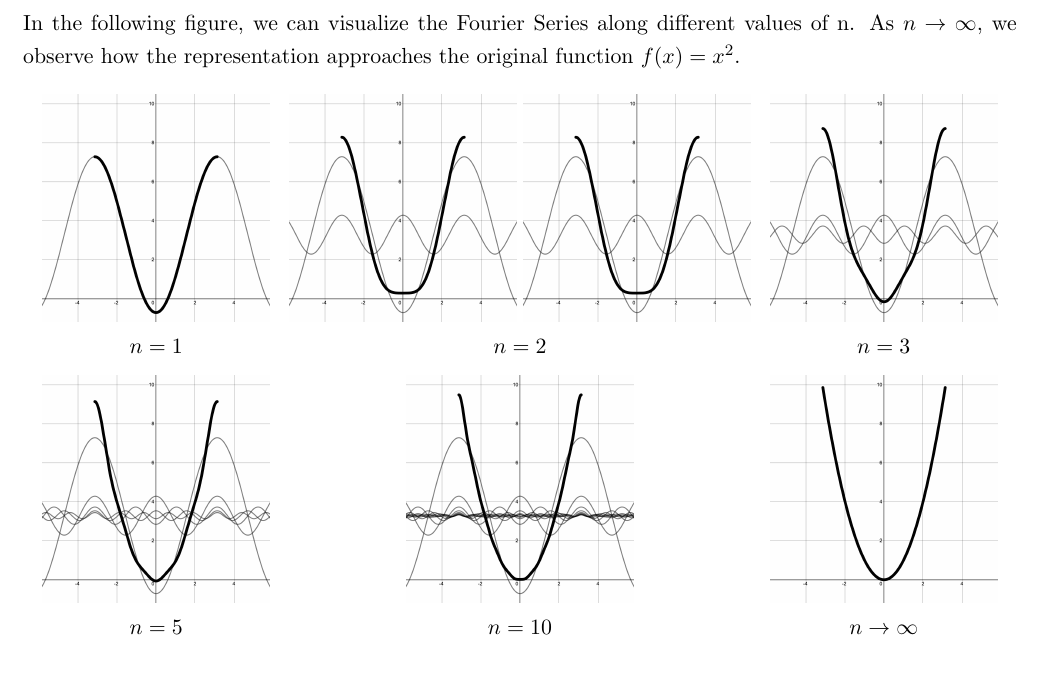
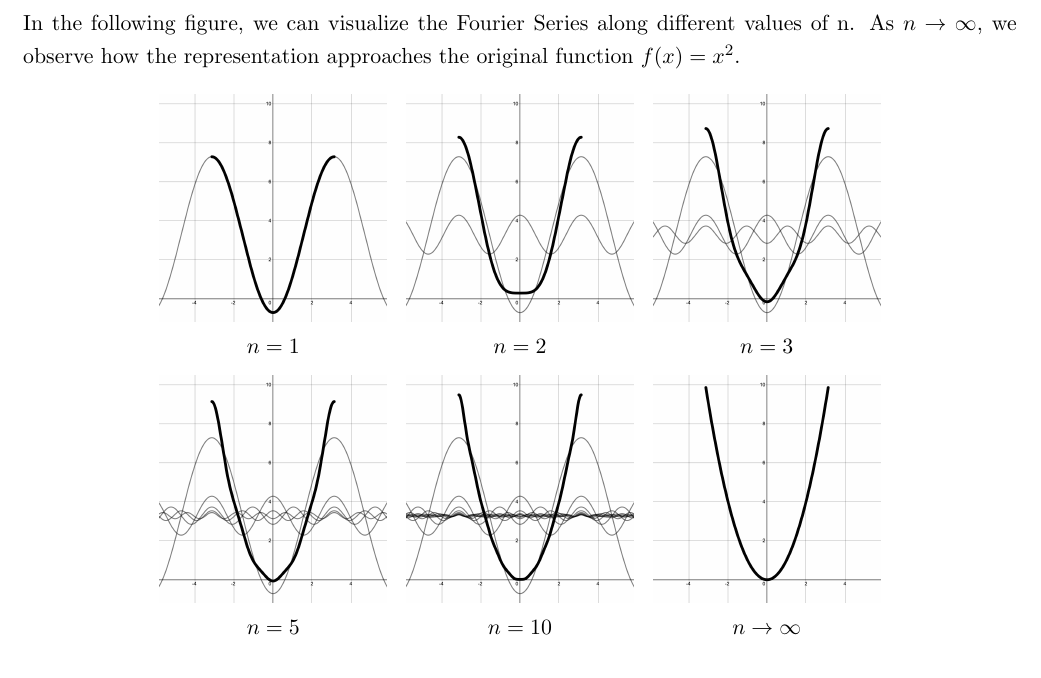
Before and after one commit to justinthager/fourier-series, a LaTeX paper (Fourier_Series.tex): part of page 7 of 13, cut so that both start at the same text. Compiled offline with pdfLaTeX.

Commit message:
12/87/2022

```diff
--- a/Fourier_Series.tex
+++ b/Fourier_Series.tex
@@ -276,7 +276,6 @@ In the following figure, we can visualize the Fourier Series along different val
 \centering
 \begin{tabular}{ccc}
   \includegraphics[width=40mm]{Images/simple_1.png} &
-  \includegraphics[width=40mm]{Images/simple_2.png}
   \includegraphics[width=40mm]{Images/simple_2.png} &
   \includegraphics[width=40mm]{Images/simple_3.png} \\
   $n=1$ & $n=2$ & $n=3$\\[6pt]
```
Also changed, not shown: Fourier_Series.pdf, 4 other files.
